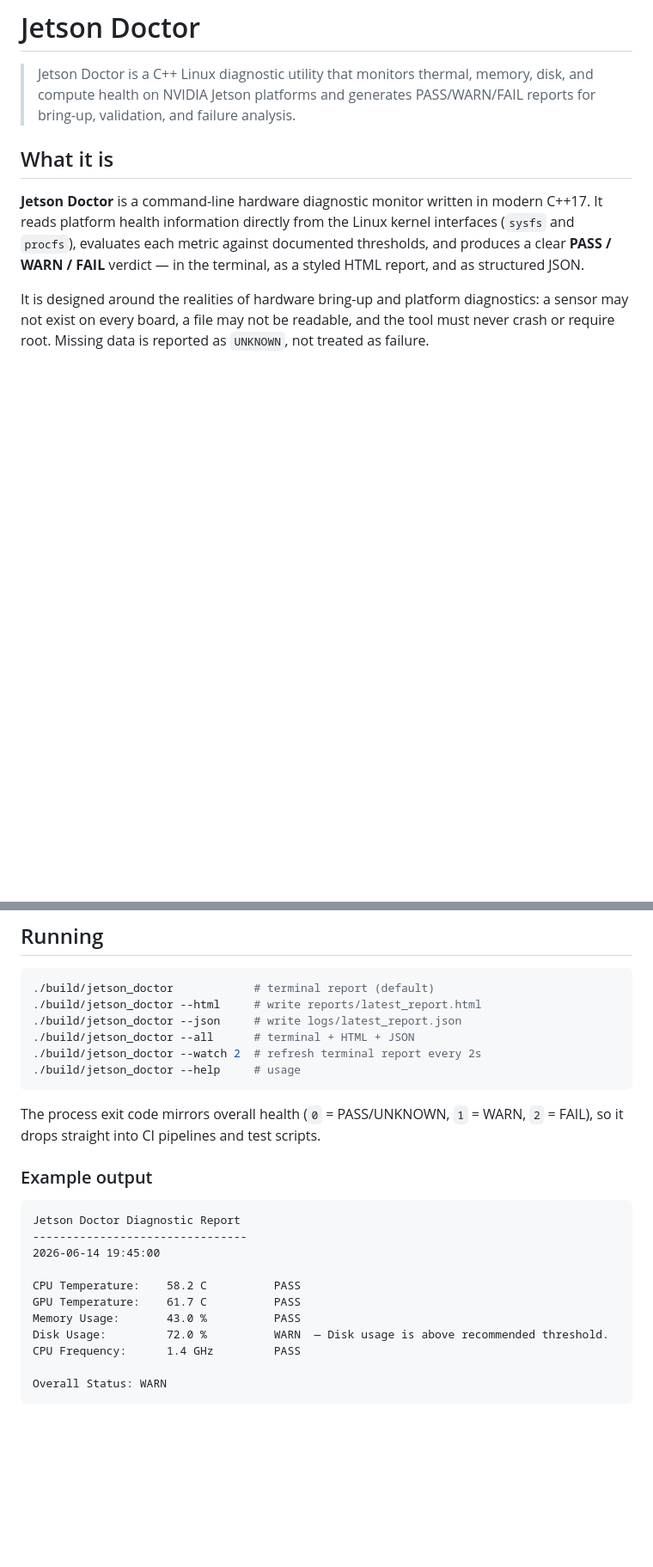
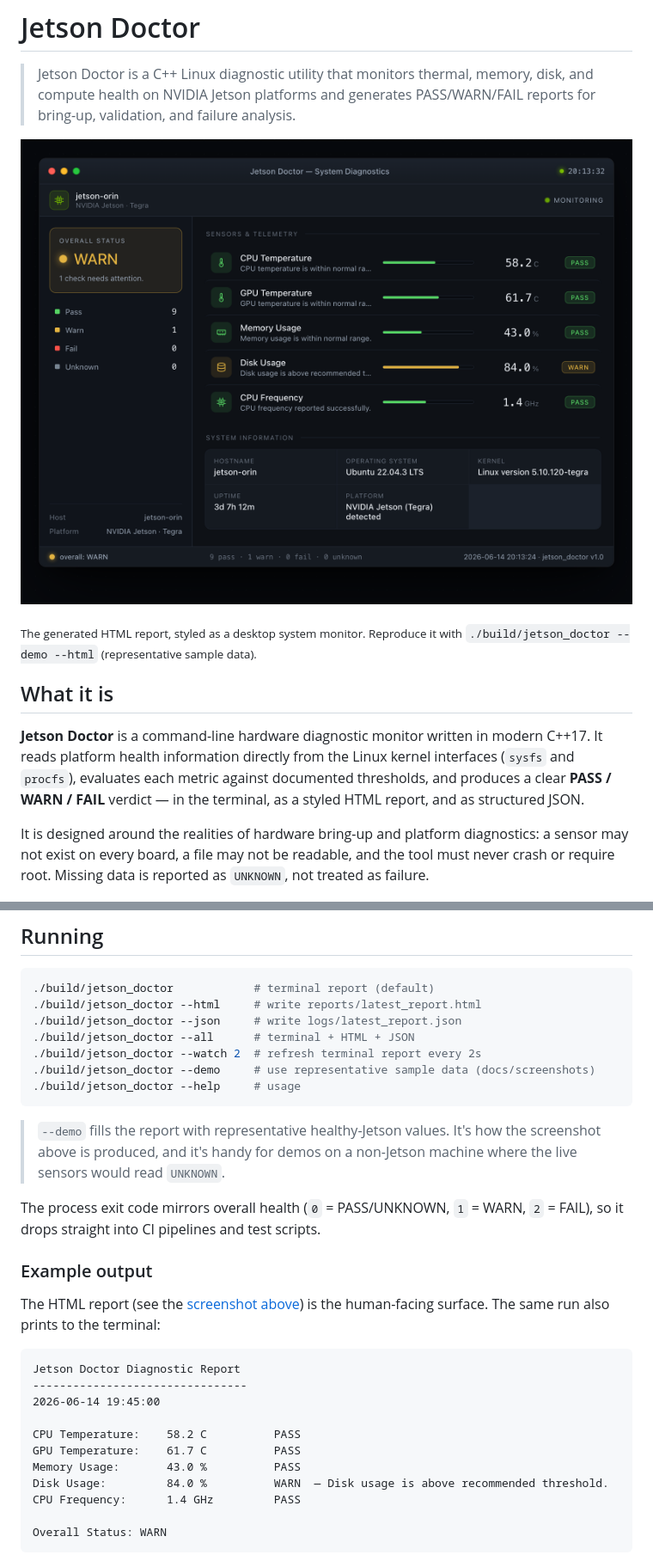
Before and after one commit to wuisabel-gif/jetson_doctor, a Markdown page: README.md, 2 parts joined by grey strips. Shown at 86% size. Drawn GitHub-style; pictures changed too: docs/screenshot.png (added); blank space fills up the shorter version.

````diff
--- a/README.md
+++ b/README.md
@@ -3,6 +3,11 @@
 > Jetson Doctor is a C++ Linux diagnostic utility that monitors thermal, memory, disk,
 > and compute health on NVIDIA Jetson platforms and generates PASS/WARN/FAIL reports for
 > bring-up, validation, and failure analysis.
+
+![Jetson Doctor HTML report — a desktop system-monitor window showing sensor telemetry and an overall WARN status](docs/screenshot.png)
+
+<sub>The generated HTML report, styled as a desktop system monitor. Reproduce it with
+`./build/jetson_doctor --demo --html` (representative sample data).</sub>
 
 ## What it is
 
@@ -77,13 +82,21 @@ The binary is produced at `build/jetson_doctor`.
 ./build/jetson_doctor --json     # write logs/latest_report.json
 ./build/jetson_doctor --all      # terminal + HTML + JSON
 ./build/jetson_doctor --watch 2  # refresh terminal report every 2s
+./build/jetson_doctor --demo     # use representative sample data (docs/screenshots)
 ./build/jetson_doctor --help     # usage
 ```
+
+> `--demo` fills the report with representative healthy-Jetson values. It's how the
+> screenshot above is produced, and it's handy for demos on a non-Jetson machine where
+> the live sensors would read `UNKNOWN`.
 
 The process exit code mirrors overall health (`0` = PASS/UNKNOWN, `1` = WARN, `2` = FAIL),
 so it drops straight into CI pipelines and test scripts.
 
 ### Example output
+
+The HTML report (see the [screenshot above](docs/screenshot.png)) is the human-facing
+surface. The same run also prints to the terminal:
 
 ```text
 Jetson Doctor Diagnostic Report
@@ -93,7 +106,7 @@ Jetson Doctor Diagnostic Report
 CPU Temperature:    58.2 C          PASS
 GPU Temperature:    61.7 C          PASS
 Memory Usage:       43.0 %          PASS
-Disk Usage:         72.0 %          WARN  — Disk usage is above recommended threshold.
+Disk Usage:         84.0 %          WARN  — Disk usage is above recommended threshold.
 CPU Frequency:      1.4 GHz         PASS
 
 Overall Status: WARN
````
Also changed, not shown: other parts of README.md (+1 -0 lines), 1 other file.
